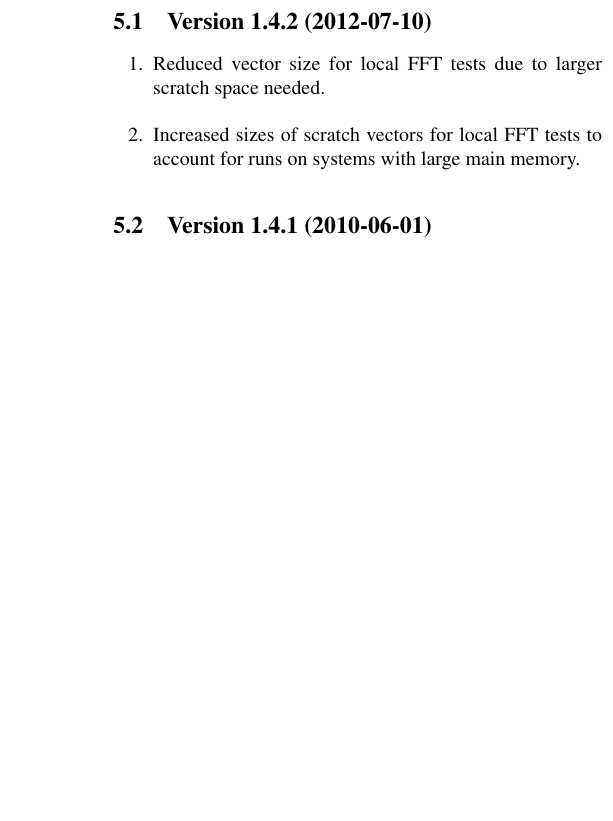
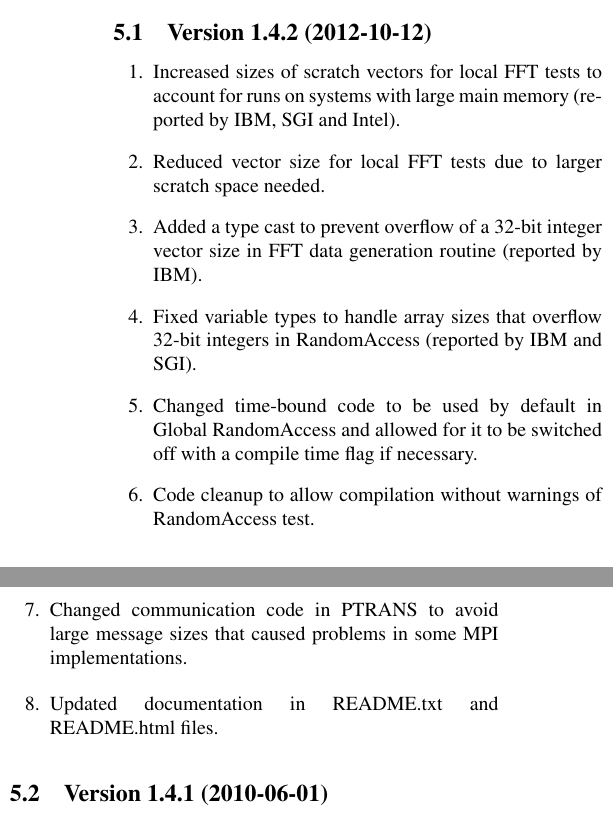
Before and after one commit to icl-utk-edu/hpcc, a LaTeX document (README.tex): part of one column of page 3 of 4 before the commit and two parts of the columns of page 3 of 4 after it, the two joined at a grey line, cut so that both start at the same text, the shorter picture padded with empty space. Compiled offline with pdfLaTeX.

Commit message:
Release of version 1.4.2

```diff
--- a/README.tex
+++ b/README.tex
@@ -214,10 +229,21 @@ through the web form at the HPC~Challenge website.
 
 \section{Source Code Changes across Versions (ChangeLog)}
 
-\subsection{Version 1.4.2 (2012-07-10)}
+\subsection{Version 1.4.2 (2012-10-12)}
 \begin{enumerate}
+\item Increased sizes of scratch vectors for local FFT tests to account for
+runs on systems with large main memory (reported by IBM, SGI and Intel).
 \item Reduced vector size for local FFT tests due to larger scratch space needed.
-\item Increased sizes of scratch vectors for local FFT tests to account for runs on systems with large main memory.
+\item Added a type cast to prevent overflow of a 32-bit integer vector
+  size in FFT data generation routine (reported by IBM).
+\item Fixed variable types to handle array sizes that overflow 32-bit
+  integers in RandomAccess (reported by IBM and SGI).
+\item Changed time-bound code to be used by default in Global RandomAccess and
+allowed for it to be switched off with a compile time flag if necessary.
+\item Code cleanup to allow compilation without warnings of RandomAccess test.
+\item Changed communication code in PTRANS to avoid large message sizes that
+caused problems in some MPI implementations.
+\item Updated documentation in README.txt and README.html files.
 \end{enumerate}
 
 \subsection{Version 1.4.1 (2010-06-01)}
```
Also changed, not shown: README.tex (21 more changed lines), 2 other files.
